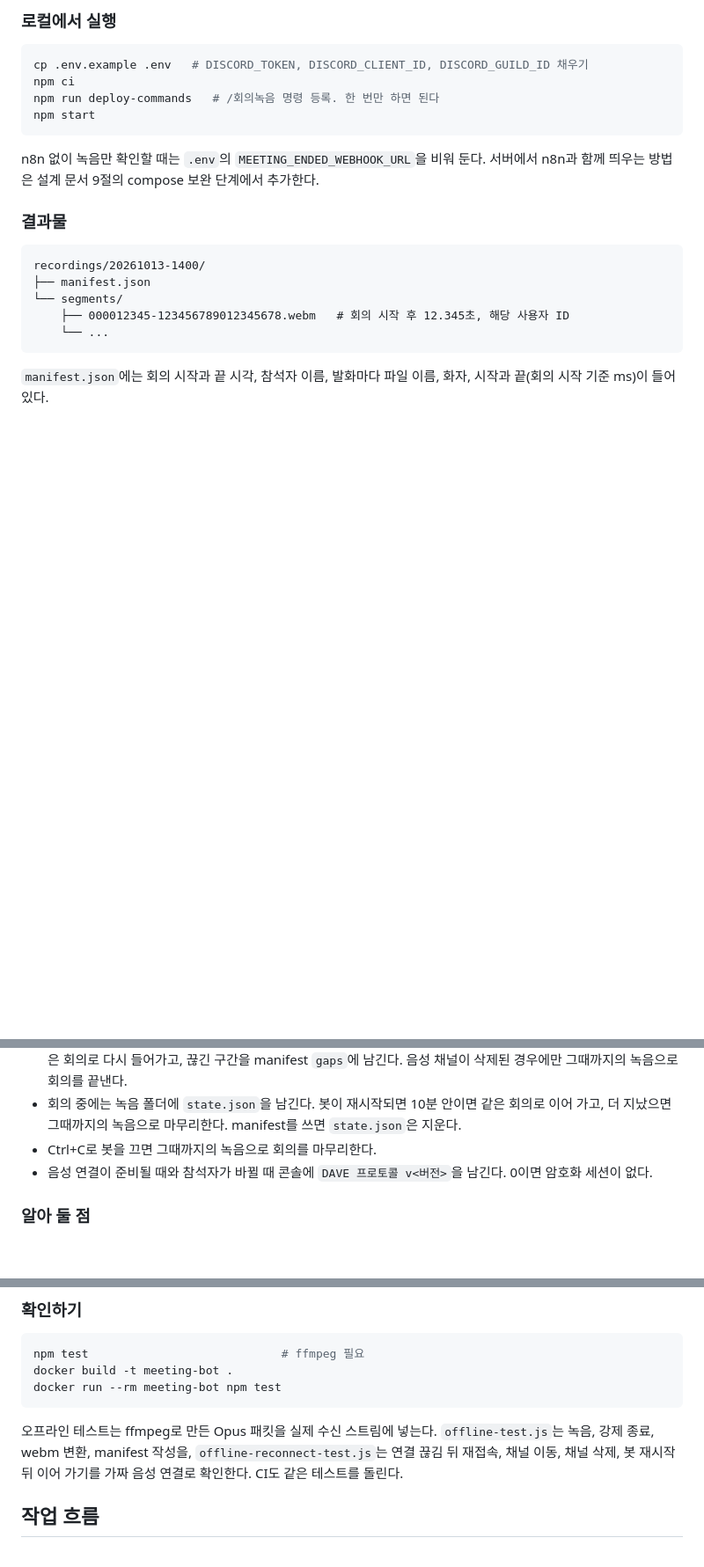
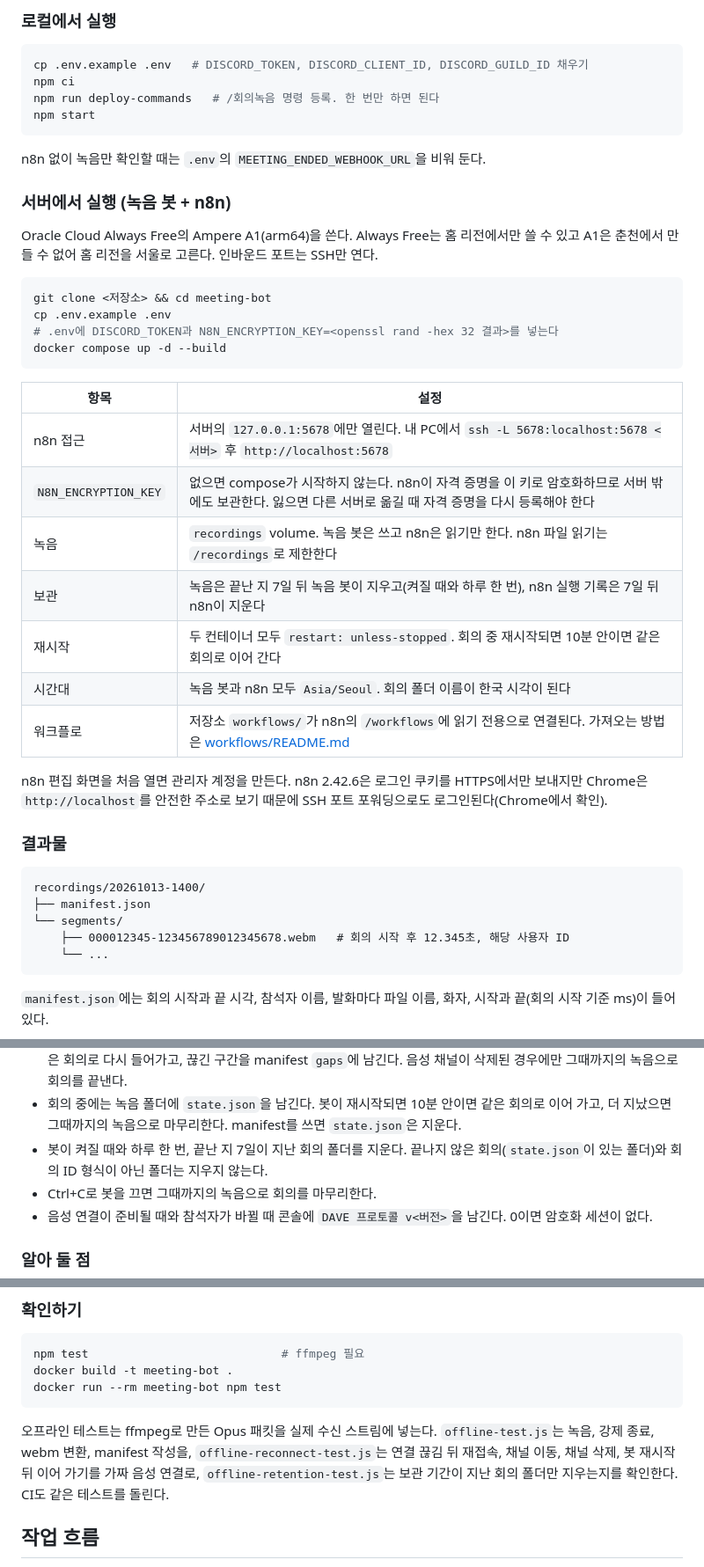
Before and after one commit to Qello-Labs/meeting-bot, a Markdown page: README.md, 3 parts joined by grey strips. Shown at 88% size. Drawn GitHub-style; blank space fills up the shorter version.

Commit message:
docs: add server setup to README (#10)
Co-Authored-By: Claude Opus 5.5 <noreply@anthropic.com>

````diff
--- a/README.md
+++ b/README.md
@@ -44,8 +44,32 @@ npm run deploy-commands   # /회의녹음 명령 등록. 한 번만 하면 된
 npm start
 ```
 
-n8n 없이 녹음만 확인할 때는 `.env`의 `MEETING_ENDED_WEBHOOK_URL`을 비워 둔다. 서버에서 n8n과 함께 띄우는 방법은
-설계 문서 9절의 compose 보완 단계에서 추가한다.
+n8n 없이 녹음만 확인할 때는 `.env`의 `MEETING_ENDED_WEBHOOK_URL`을 비워 둔다.
+
+### 서버에서 실행 (녹음 봇 + n8n)
+
+Oracle Cloud Always Free의 Ampere A1(arm64)을 쓴다. Always Free는 홈 리전에서만 쓸 수 있고 A1은 춘천에서 만들 수 없어
+홈 리전을 서울로 고른다. 인바운드 포트는 SSH만 연다.
+
+```bash
+git clone <저장소> && cd meeting-bot
+cp .env.example .env
+# .env에 DISCORD_TOKEN과 N8N_ENCRYPTION_KEY=<openssl rand -hex 32 결과>를 넣는다
+docker compose up -d --build
+```
+
+| 항목 | 설정 |
+| --- | --- |
+| n8n 접근 | 서버의 `127.0.0.1:5678`에만 열린다. 내 PC에서 `ssh -L 5678:localhost:5678 <서버>` 후 `http://localhost:5678` |
+| `N8N_ENCRYPTION_KEY` | 없으면 compose가 시작하지 않는다. n8n이 자격 증명을 이 키로 암호화하므로 서버 밖에도 보관한다. 잃으면 다른 서버로 옮길 때 자격 증명을 다시 등록해야 한다 |
+| 녹음 | `recordings` volume. 녹음 봇은 쓰고 n8n은 읽기만 한다. n8n 파일 읽기는 `/recordings`로 제한한다 |
+| 보관 | 녹음은 끝난 지 7일 뒤 녹음 봇이 지우고(켜질 때와 하루 한 번), n8n 실행 기록은 7일 뒤 n8n이 지운다 |
+| 재시작 | 두 컨테이너 모두 `restart: unless-stopped`. 회의 중 재시작되면 10분 안이면 같은 회의로 이어 간다 |
+| 시간대 | 녹음 봇과 n8n 모두 `Asia/Seoul`. 회의 폴더 이름이 한국 시각이 된다 |
+| 워크플로 | 저장소 `workflows/`가 n8n의 `/workflows`에 읽기 전용으로 연결된다. 가져오는 방법은 [workflows/README.md](workflows/README.md) |
+
+n8n 편집 화면을 처음 열면 관리자 계정을 만든다. n8n 2.42.6은 로그인 쿠키를 HTTPS에서만 보내지만 Chrome은 `http://localhost`를
+안전한 주소로 보기 때문에 SSH 포트 포워딩으로도 로그인된다(Chrome에서 확인).
 
 ### 결과물
 
@@ -66,6 +90,7 @@ recordings/20261013-1400/
   끊긴 구간을 manifest `gaps`에 남긴다. 음성 채널이 삭제된 경우에만 그때까지의 녹음으로 회의를 끝낸다.
 - 회의 중에는 녹음 폴더에 `state.json`을 남긴다. 봇이 재시작되면 10분 안이면 같은 회의로 이어 가고, 더 지났으면 그때까지의 녹음으로 마무리한다.
   manifest를 쓰면 `state.json`은 지운다.
+- 봇이 켜질 때와 하루 한 번, 끝난 지 7일이 지난 회의 폴더를 지운다. 끝나지 않은 회의(`state.json`이 있는 폴더)와 회의 ID 형식이 아닌 폴더는 지우지 않는다.
 - Ctrl+C로 봇을 끄면 그때까지의 녹음으로 회의를 마무리한다.
 - 음성 연결이 준비될 때와 참석자가 바뀔 때 콘솔에 `DAVE 프로토콜 v<버전>`을 남긴다. 0이면 암호화 세션이 없다.
 
@@ -85,7 +110,8 @@ docker run --rm meeting-bot npm test
 ```
 
 오프라인 테스트는 ffmpeg로 만든 Opus 패킷을 실제 수신 스트림에 넣는다. `offline-test.js`는 녹음, 강제 종료, webm 변환, manifest 작성을,
-`offline-reconnect-test.js`는 연결 끊김 뒤 재접속, 채널 이동, 채널 삭제, 봇 재시작 뒤 이어 가기를 가짜 음성 연결로 확인한다.
+`offline-reconnect-test.js`는 연결 끊김 뒤 재접속, 채널 이동, 채널 삭제, 봇 재시작 뒤 이어 가기를 가짜 음성 연결로,
+`offline-retention-test.js`는 보관 기간이 지난 회의 폴더만 지우는지를 확인한다.
 CI도 같은 테스트를 돌린다.
 
 ## 작업 흐름
````
